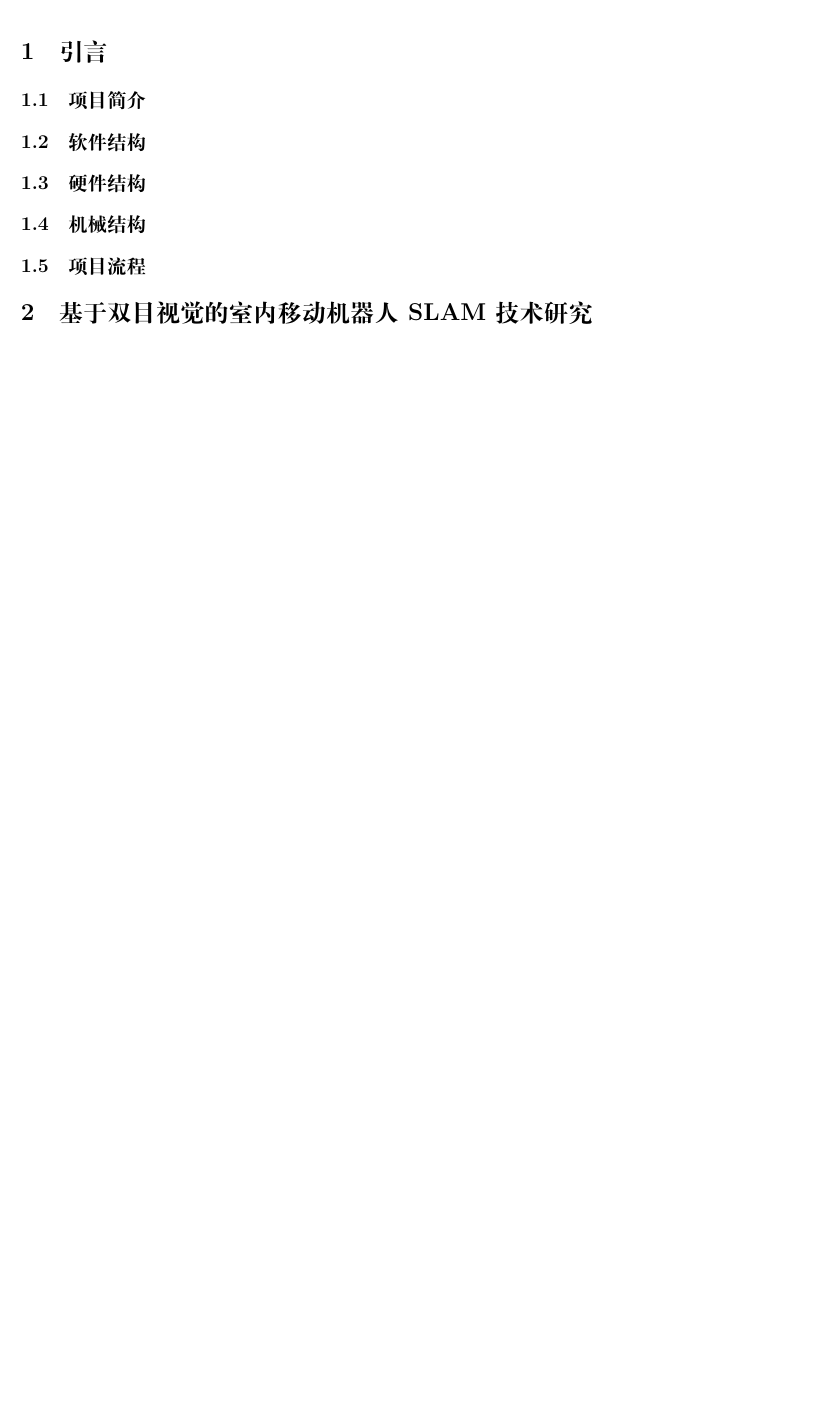
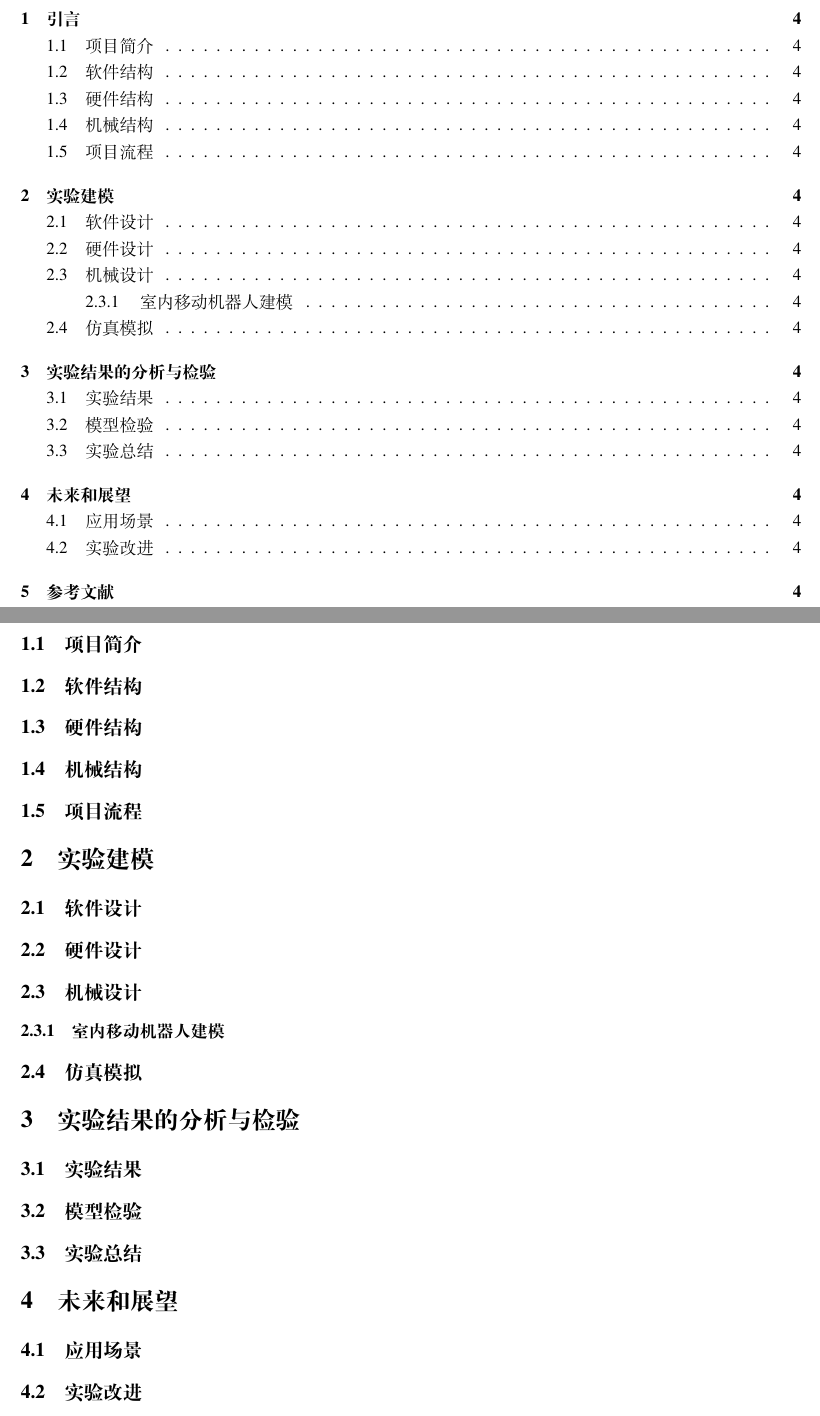
Before and after one commit to AeneonLXC/STAR-SLAM, a LaTeX document (latex/reference.tex): part of the page before the commit and two parts of pages 3 and 4 of 4 after it, the two joined at a grey line, cut so that both start at the same text, the shorter picture padded with empty space. Compiled offline with XeLaTeX.

```diff
--- a/latex/reference.tex
+++ b/latex/reference.tex
@@ -10,3 +19,2 @@
 \begin{document}
 \begin{center}
-\textbf{基于双目视觉的室内移动机器人SLAM技术研究}{\heiti}
@@ -18,5 +50,21 @@
 \subsection{机械结构}
 \subsection{项目流程}
 
-\section{基于双目视觉的室内移动机器人SLAM技术研究}
+\section{实验建模}
+\subsection{软件设计}
+\subsection{硬件设计}
+\subsection{机械设计}
+\subsubsection{室内移动机器人建模}
+\subsection{仿真模拟}
+
+\section{实验结果的分析与检验}
+\subsection{实验结果}
+\subsection{模型检验}
+\subsection{实验总结}
+
+\section{未来和展望}
+\subsection{应用场景}
+\subsection{实验改进}
+
+\section{参考文献}
 \end{document}
```
Also changed, not shown: latex/img/index.png (added), latex/img/index0.png (added), latex/reference.tex (33 more changed lines), 7 other files.
